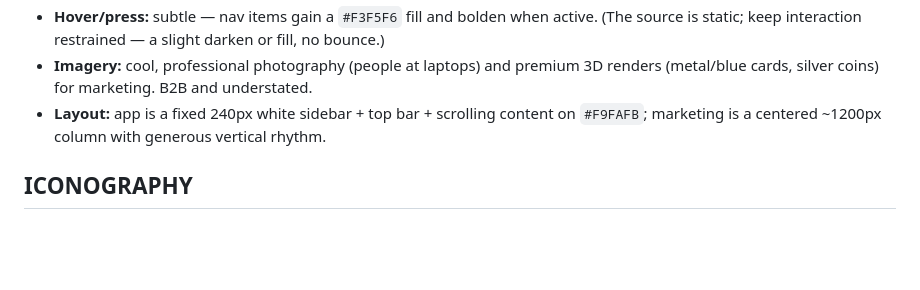
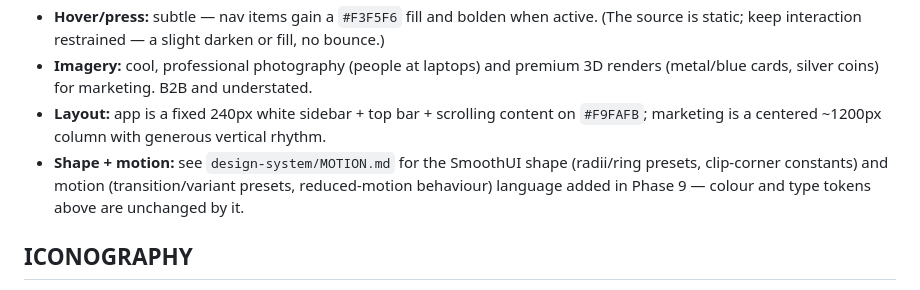
Before and after one commit to legoshin/gemba-filesend, a Markdown page: design-system/DESIGN-SYSTEM.md, the part around the change. GitHub-like rendering; blank space fills up the shorter version.

```diff
--- a/design-system/DESIGN-SYSTEM.md
+++ b/design-system/DESIGN-SYSTEM.md
@@ -37,6 +37,7 @@ How Gemba writes.
 - **Hover/press:** subtle — nav items gain a `#F3F5F6` fill and bolden when active. (The source is static; keep interaction restrained — a slight darken or fill, no bounce.)
 - **Imagery:** cool, professional photography (people at laptops) and premium 3D renders (metal/blue cards, silver coins) for marketing. B2B and understated.
 - **Layout:** app is a fixed 240px white sidebar + top bar + scrolling content on `#F9FAFB`; marketing is a centered ~1200px column with generous vertical rhythm.
+- **Shape + motion:** see `design-system/MOTION.md` for the SmoothUI shape (radii/ring presets, clip-corner constants) and motion (transition/variant presets, reduced-motion behaviour) language added in Phase 9 — colour and type tokens above are unchanged by it.
 
 ## ICONOGRAPHY
 - **Icon set:** the **Untitled UI** line-icon library — **1,167 glyphs** materialized into `components/icons/icon-data.js` and rendered via the `<Icon name size />` wrapper. Consistent 24px artboard, ~1.5–2px stroke, rounded joins, single-colour (`currentColor`).
```
Also changed, not shown: design-system/MOTION.md (added, +100 -0 lines).
